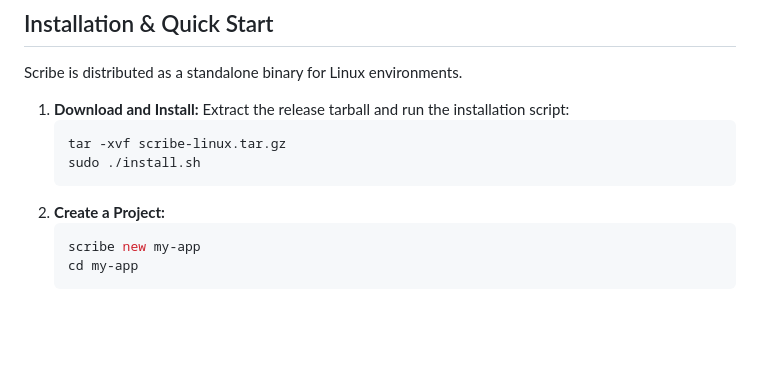
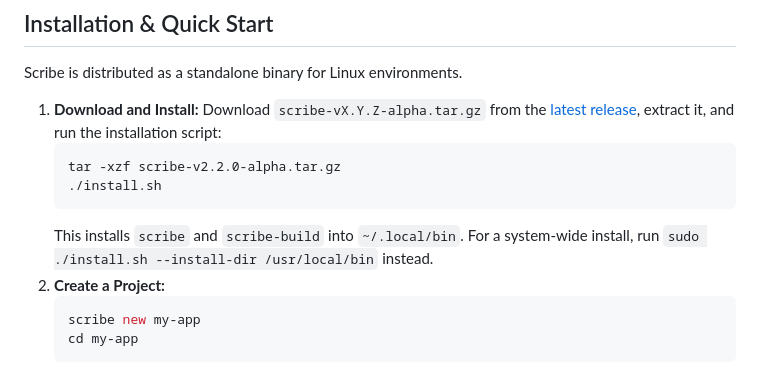
Before and after one commit to slate20/ScribeFramework, a Markdown page: README.md, the part around the change. GitHub-like rendering; blank space fills up the shorter version.

Commit message:
Fix README install steps: tarball name, and no sudo for a ~/.local/bin install
install.sh installs into $HOME/.local/bin, so under sudo it landed in
root's home and scribe wasn't on the user's PATH.

Co-Authored-By: Claude Opus 5.5 <noreply@anthropic.com>
Claude-Session: https://claude.ai/code/session_016bdjPF1RAc5DGbAePjnJnb

````diff
--- a/README.md
+++ b/README.md
@@ -50,11 +50,12 @@ $}
 Scribe is distributed as a standalone binary for Linux environments.
 
 1.  **Download and Install:**
-    Extract the release tarball and run the installation script:
+    Download `scribe-vX.Y.Z-alpha.tar.gz` from the [latest release](https://github.com/slate20/ScribeFramework/releases/latest), extract it, and run the installation script:
     ```bash
-    tar -xvf scribe-linux.tar.gz
-    sudo ./install.sh
+    tar -xzf scribe-v2.2.0-alpha.tar.gz
+    ./install.sh
     ```
+    This installs `scribe` and `scribe-build` into `~/.local/bin`. For a system-wide install, run `sudo ./install.sh --install-dir /usr/local/bin` instead.
 2.  **Create a Project:**
     ```bash
     scribe new my-app
````
